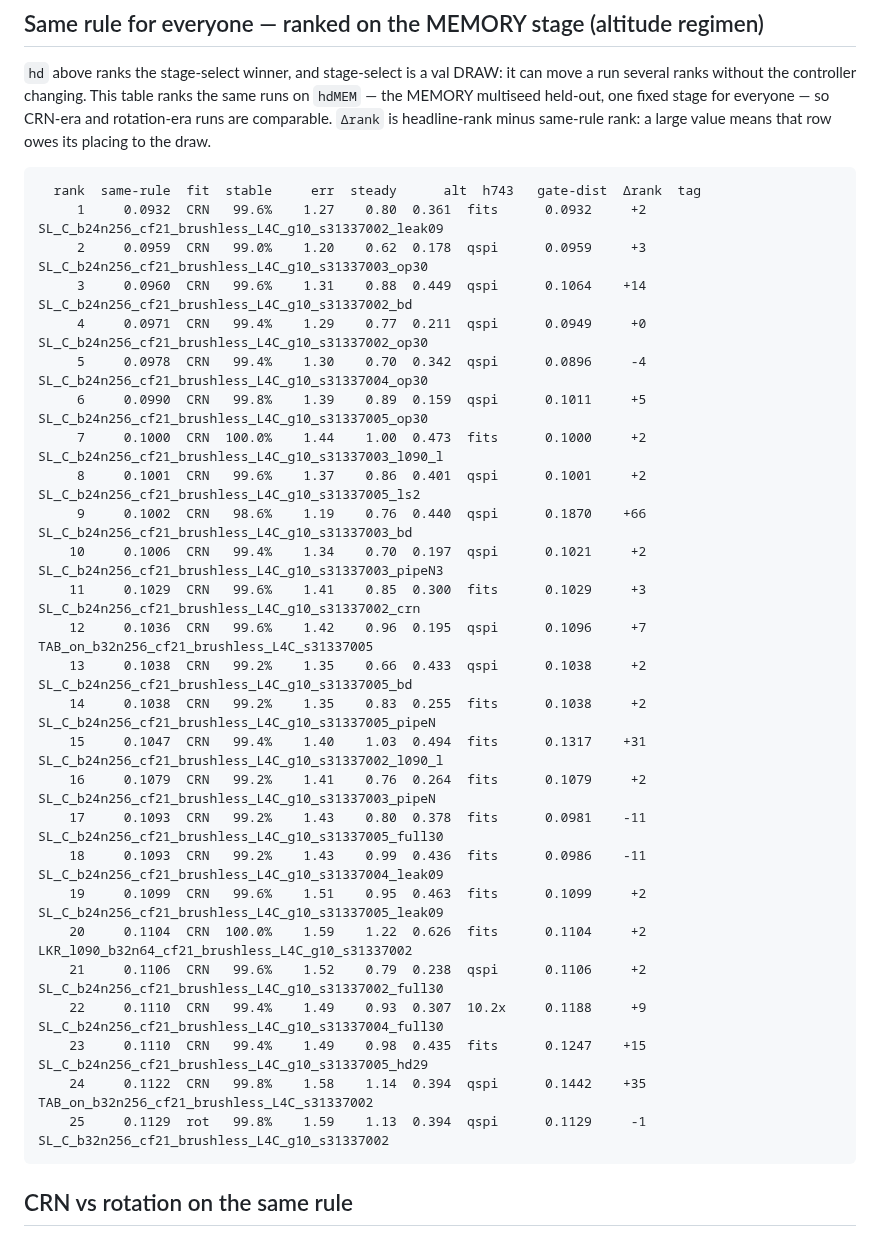
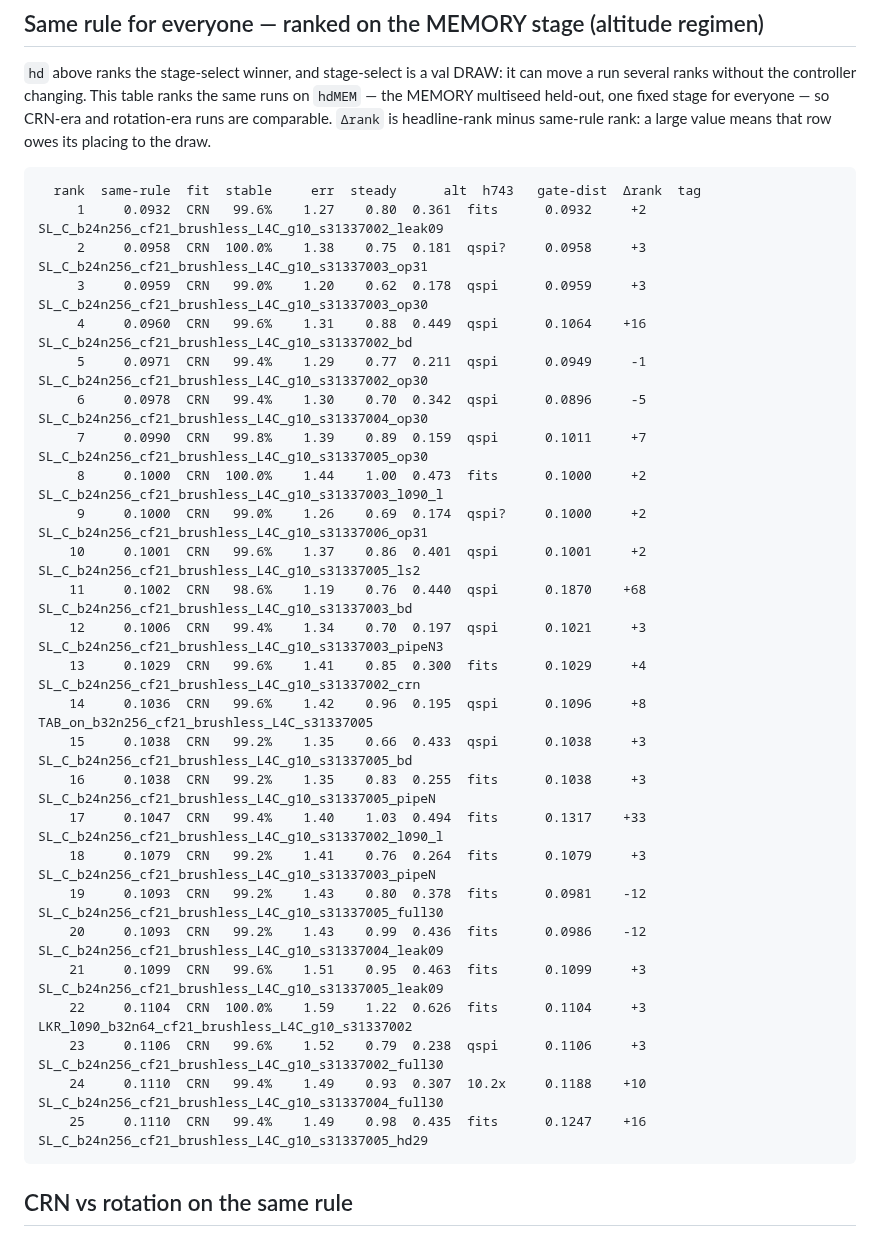
Before and after one commit to lacg/wnn, a Markdown page: docs/controller_gate_distance_leaderboard.md, the part around one of its changes. GitHub-like rendering.

Commit message:
leaderboard regenerated (_op31 s2-s6 headlines)
Co-Authored-By: Claude Opus 5.5 (1M context) <noreply@anthropic.com>
Claude-Session: https://claude.ai/code/session_01CvopVQqm1vWKudh2KXQ6j7

````diff
--- a/docs/controller_gate_distance_leaderboard.md
+++ b/docs/controller_gate_distance_leaderboard.md
@@ -223,30 +223,30 @@ same-rule rank: a large value means that row owes its placing to the draw.
 ```
   rank  same-rule  fit  stable     err  steady      alt  h743   gate-dist  Δrank  tag
      1     0.0932  CRN   99.6%    1.27    0.80  0.361  fits      0.0932     +2  SL_C_b24n256_cf21_brushless_L4C_g10_s31337002_leak09
-     2     0.0959  CRN   99.0%    1.20    0.62  0.178  qspi      0.0959     +3  SL_C_b24n256_cf21_brushless_L4C_g10_s31337003_op30
-     3     0.0960  CRN   99.6%    1.31    0.88  0.449  qspi      0.1064    +14  SL_C_b24n256_cf21_brushless_L4C_g10_s31337002_bd
-     4     0.0971  CRN   99.4%    1.29    0.77  0.211  qspi      0.0949     +0  SL_C_b24n256_cf21_brushless_L4C_g10_s31337002_op30
-     5     0.0978  CRN   99.4%    1.30    0.70  0.342  qspi      0.0896     -4  SL_C_b24n256_cf21_brushless_L4C_g10_s31337004_op30
-     6     0.0990  CRN   99.8%    1.39    0.89  0.159  qspi      0.1011     +5  SL_C_b24n256_cf21_brushless_L4C_g10_s31337005_op30
-     7     0.1000  CRN  100.0%    1.44    1.00  0.473  fits      0.1000     +2  SL_C_b24n256_cf21_brushless_L4C_g10_s31337003_l090_l
-     8     0.1001  CRN   99.6%    1.37    0.86  0.401  qspi      0.1001     +2  SL_C_b24n256_cf21_brushless_L4C_g10_s31337005_ls2
-     9     0.1002  CRN   98.6%    1.19    0.76  0.440  qspi      0.1870    +66  SL_C_b24n256_cf21_brushless_L4C_g10_s31337003_bd
-    10     0.1006  CRN   99.4%    1.34    0.70  0.197  qspi      0.1021     +2  SL_C_b24n256_cf21_brushless_L4C_g10_s31337003_pipeN3
-    11     0.1029  CRN   99.6%    1.41    0.85  0.300  fits      0.1029     +3  SL_C_b24n256_cf21_brushless_L4C_g10_s31337002_crn
-    12     0.1036  CRN   99.6%    1.42    0.96  0.195  qspi      0.1096     +7  TAB_on_b32n256_cf21_brushless_L4C_s31337005
-    13     0.1038  CRN   99.2%    1.35    0.66  0.433  qspi      0.1038     +2  SL_C_b24n256_cf21_brushless_L4C_g10_s31337005_bd
-    14     0.1038  CRN   99.2%    1.35    0.83  0.255  fits      0.1038     +2  SL_C_b24n256_cf21_brushless_L4C_g10_s31337005_pipeN
-    15     0.1047  CRN   99.4%    1.40    1.03  0.494  fits      0.1317    +31  SL_C_b24n256_cf21_brushless_L4C_g10_s31337002_l090_l
-    16     0.1079  CRN   99.2%    1.41    0.76  0.264  fits      0.1079     +2  SL_C_b24n256_cf21_brushless_L4C_g10_s31337003_pipeN
-    17     0.1093  CRN   99.2%    1.43    0.80  0.378  fits      0.0981    -11  SL_C_b24n256_cf21_brushless_L4C_g10_s31337005_full30
-    18     0.1093  CRN   99.2%    1.43    0.99  0.436  fits      0.0986    -11  SL_C_b24n256_cf21_brushless_L4C_g10_s31337004_leak09
-    19     0.1099  CRN   99.6%    1.51    0.95  0.463  fits      0.1099     +2  SL_C_b24n256_cf21_brushless_L4C_g10_s31337005_leak09
-    20     0.1104  CRN  100.0%    1.59    1.22  0.626  fits      0.1104     +2  LKR_l090_b32n64_cf21_brushless_L4C_g10_s31337002
-    21     0.1106  CRN   99.6%    1.52    0.79  0.238  qspi      0.1106     +2  SL_C_b24n256_cf21_brushless_L4C_g10_s31337002_full30
-    22     0.1110  CRN   99.4%    1.49    0.93  0.307  10.2x     0.1188     +9  SL_C_b24n256_cf21_brushless_L4C_g10_s31337004_full30
-    23     0.1110  CRN   99.4%    1.49    0.98  0.435  fits      0.1247    +15  SL_C_b24n256_cf21_brushless_L4C_g10_s31337005_hd29
-    24     0.1122  CRN   99.8%    1.58    1.14  0.394  qspi      0.1442    +35  TAB_on_b32n256_cf21_brushless_L4C_s31337002
-    25     0.1129  rot   99.8%    1.59    1.13  0.394  qspi      0.1129     -1  SL_C_b32n256_cf21_brushless_L4C_g10_s31337002
+     2     0.0958  CRN  100.0%    1.38    0.75  0.181  qspi?     0.0958     +3  SL_C_b24n256_cf21_brushless_L4C_g10_s31337003_op31
+     3     0.0959  CRN   99.0%    1.20    0.62  0.178  qspi      0.0959     +3  SL_C_b24n256_cf21_brushless_L4C_g10_s31337003_op30
+     4     0.0960  CRN   99.6%    1.31    0.88  0.449  qspi      0.1064    +16  SL_C_b24n256_cf21_brushless_L4C_g10_s31337002_bd
+     5     0.0971  CRN   99.4%    1.29    0.77  0.211  qspi      0.0949     -1  SL_C_b24n256_cf21_brushless_L4C_g10_s31337002_op30
+     6     0.0978  CRN   99.4%    1.30    0.70  0.342  qspi      0.0896     -5  SL_C_b24n256_cf21_brushless_L4C_g10_s31337004_op30
+     7     0.0990  CRN   99.8%    1.39    0.89  0.159  qspi      0.1011     +7  SL_C_b24n256_cf21_brushless_L4C_g10_s31337005_op30
+     8     0.1000  CRN  100.0%    1.44    1.00  0.473  fits      0.1000     +2  SL_C_b24n256_cf21_brushless_L4C_g10_s31337003_l090_l
+     9     0.1000  CRN   99.0%    1.26    0.69  0.174  qspi?     0.1000     +2  SL_C_b24n256_cf21_brushless_L4C_g10_s31337006_op31
+    10     0.1001  CRN   99.6%    1.37    0.86  0.401  qspi      0.1001     +2  SL_C_b24n256_cf21_brushless_L4C_g10_s31337005_ls2
+    11     0.1002  CRN   98.6%    1.19    0.76  0.440  qspi      0.1870    +68  SL_C_b24n256_cf21_brushless_L4C_g10_s31337003_bd
+    12     0.1006  CRN   99.4%    1.34    0.70  0.197  qspi      0.1021     +3  SL_C_b24n256_cf21_brushless_L4C_g10_s31337003_pipeN3
+    13     0.1029  CRN   99.6%    1.41    0.85  0.300  fits      0.1029     +4  SL_C_b24n256_cf21_brushless_L4C_g10_s31337002_crn
+    14     0.1036  CRN   99.6%    1.42    0.96  0.195  qspi      0.1096     +8  TAB_on_b32n256_cf21_brushless_L4C_s31337005
+    15     0.1038  CRN   99.2%    1.35    0.66  0.433  qspi      0.1038     +3  SL_C_b24n256_cf21_brushless_L4C_g10_s31337005_bd
+    16     0.1038  CRN   99.2%    1.35    0.83  0.255  fits      0.1038     +3  SL_C_b24n256_cf21_brushless_L4C_g10_s31337005_pipeN
+    17     0.1047  CRN   99.4%    1.40    1.03  0.494  fits      0.1317    +33  SL_C_b24n256_cf21_brushless_L4C_g10_s31337002_l090_l
+    18     0.1079  CRN   99.2%    1.41    0.76  0.264  fits      0.1079     +3  SL_C_b24n256_cf21_brushless_L4C_g10_s31337003_pipeN
+    19     0.1093  CRN   99.2%    1.43    0.80  0.378  fits      0.0981    -12  SL_C_b24n256_cf21_brushless_L4C_g10_s31337005_full30
+    20     0.1093  CRN   99.2%    1.43    0.99  0.436  fits      0.0986    -12  SL_C_b24n256_cf21_brushless_L4C_g10_s31337004_leak09
+    21     0.1099  CRN   99.6%    1.51    0.95  0.463  fits      0.1099     +3  SL_C_b24n256_cf21_brushless_L4C_g10_s31337005_leak09
+    22     0.1104  CRN  100.0%    1.59    1.22  0.626  fits      0.1104     +3  LKR_l090_b32n64_cf21_brushless_L4C_g10_s31337002
+    23     0.1106  CRN   99.6%    1.52    0.79  0.238  qspi      0.1106     +3  SL_C_b24n256_cf21_brushless_L4C_g10_s31337002_full30
+    24     0.1110  CRN   99.4%    1.49    0.93  0.307  10.2x     0.1188    +10  SL_C_b24n256_cf21_brushless_L4C_g10_s31337004_full30
+    25     0.1110  CRN   99.4%    1.49    0.98  0.435  fits      0.1247    +16  SL_C_b24n256_cf21_brushless_L4C_g10_s31337005_hd29
 ```
 
 ## CRN vs rotation on the same rule
````
Also changed, not shown: other parts of docs/controller_gate_distance_leaderboard.md (+28 -28 lines).
